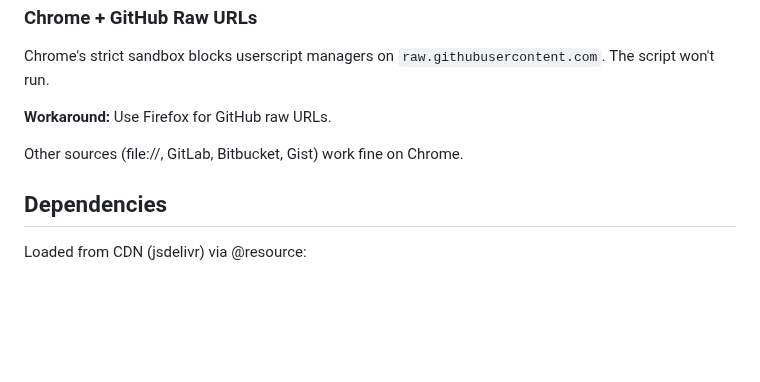
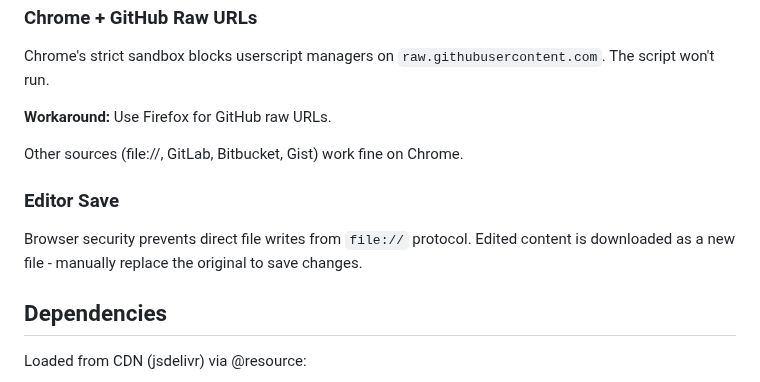
Before and after one commit to lamngockhuong/userjs, a Markdown page: scripts/general/markdown-viewer.md, the part around one of its changes. GitHub-like rendering; blank space fills up the shorter version.

```diff
--- a/scripts/general/markdown-viewer.md
+++ b/scripts/general/markdown-viewer.md
@@ -91,6 +145,11 @@ run.
 
 Other sources (file://, GitLab, Bitbucket, Gist) work fine on Chrome.
 
+### Editor Save
+
+Browser security prevents direct file writes from `file://` protocol. Edited content is downloaded
+as a new file - manually replace the original to save changes.
+
 ## Dependencies
 
 Loaded from CDN (jsdelivr) via @resource:
```
Also changed, not shown: other parts of scripts/general/markdown-viewer.md (+61 -7 lines), docs/images/markdown-viewer-dropdown.png (added), docs/images/markdown-viewer-editor.png (added), docs/images/markdown-viewer-modal.png (added), docs/images/markdown-viewer-replace.png (added), docs/images/markdown-viewer-split.png (added), 2 other files.
